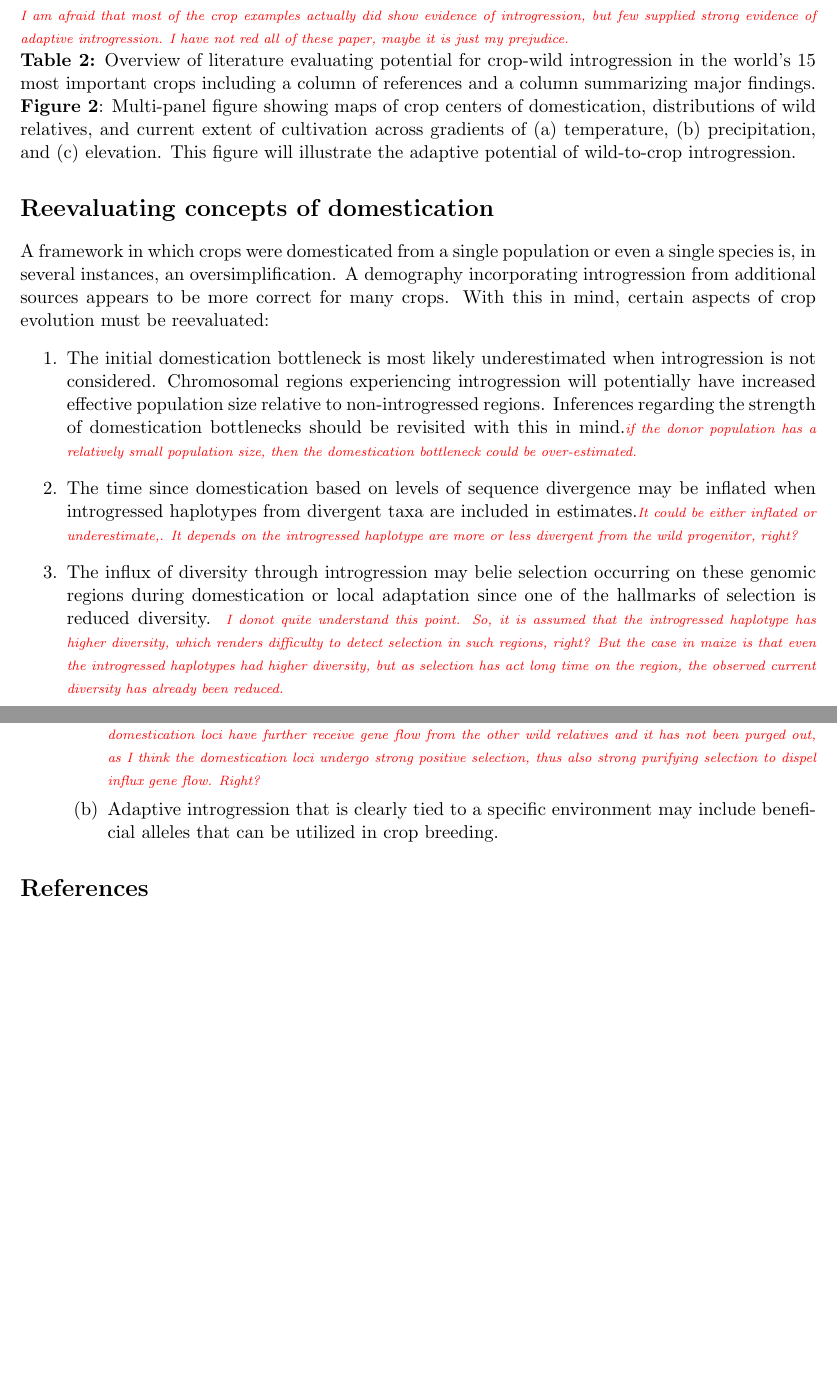
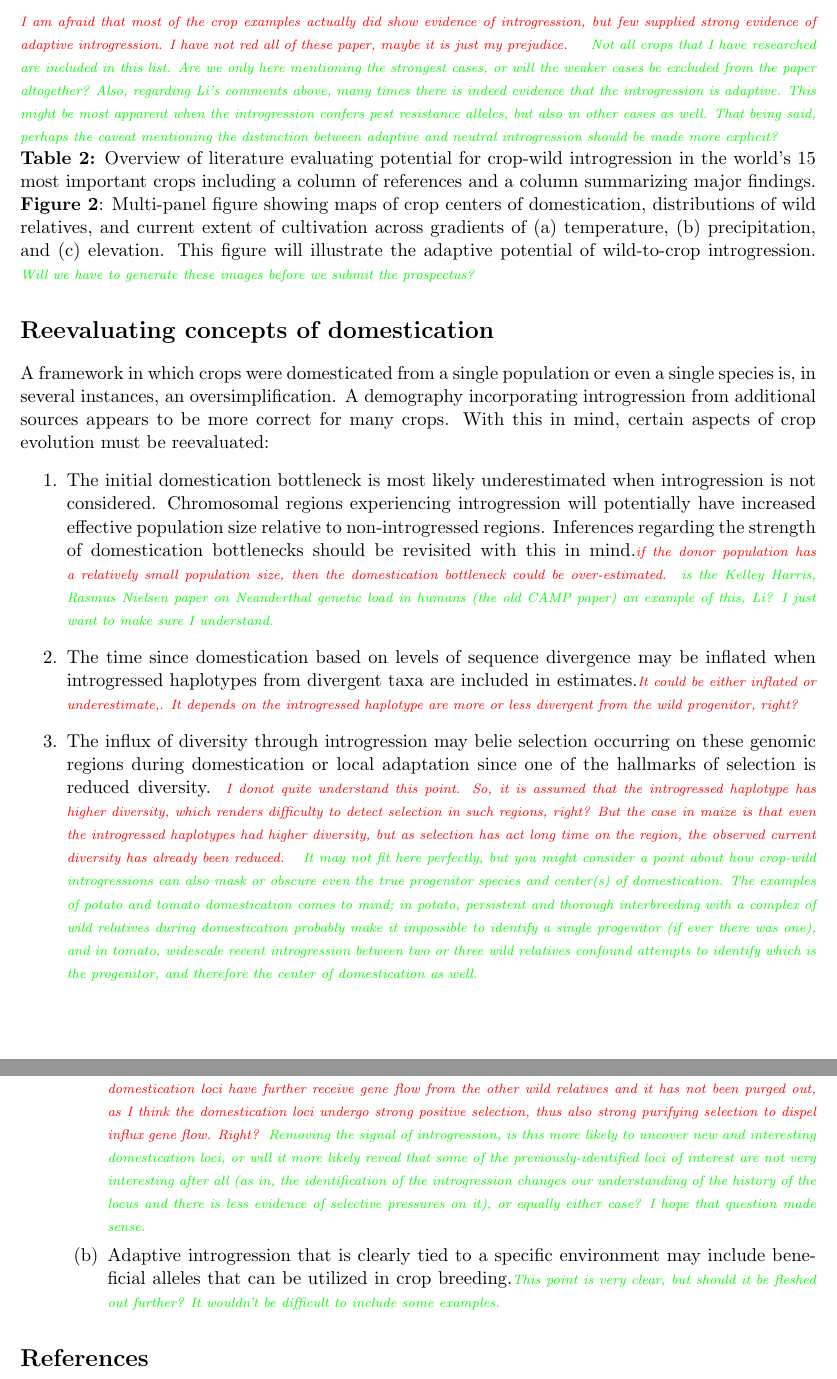
Before and after one commit to HuffordLab/Crop_Adaptation_Gene_Flow, a LaTeX document (TiG_prospectus.tex): two parts of pages 3 and 4 of 5, joined at a grey line, cut so that both start at the same text, the shorter picture padded with empty space. Compiled offline with pdfLaTeX.

Commit message:
Garrett made some comments

```diff
--- a/TiG_prospectus.tex
+++ b/TiG_prospectus.tex
@@ -6,7 +6,7 @@
 \bibliographystyle{ieeetr}
 \newcommand{\mbh}[1]{\textcolor{blue}{ \emph{\scriptsize  #1}} } %creating command for Matt's comments
 \newcommand{\lwang}[1]{\textcolor{red}{ \emph{\scriptsize  #1}} } %creating command for Li's comments
-\newcommand{\gmg}[1]{\textcolor{green}{ \emph{\scriptsize  #1}} } %creating command for Garrett's comments
+\newcommand{\gmj}[1]{\textcolor{green}{ \emph{\scriptsize  #1}} } %creating command for Garrett's comments
 
 \title{Review: Crop adaptation through historical introgression from wild relatives}
 
@@ -67,17 +68,20 @@ Over the last few years, several high-profile publications based on genome-wide
 	\item{Predictions regarding the likelihood of adaptive introgression in additional crops can be made through comparison of their centers of origin to both their current extent of cultivation and the distribution of wild relatives across environmental gradients (\textbf{Figure 2}).}
 \end{enumerate}
 \lwang{I am afraid that most of the crop examples actually did show evidence of introgression, but few supplied strong evidence of adaptive introgression. I have not red all of these paper, maybe it is just my prejudice. }
+\gmj{Not all crops that I have researched are included in this list.  Are we only here mentioning the strongest cases, or will the weaker cases be excluded from the paper altogether?  Also, regarding Li's comments above, many times there is indeed evidence that the introgression is adaptive.  This might be most apparent when the introgression confers pest resistance alleles, but also in other cases as well.  That being said, perhaps the caveat mentioning the distinction between adaptive and neutral introgression should be made more explicit?}
 
 \noindent{\textbf{Table 2:} Overview of literature evaluating potential for crop-wild introgression in the world's 15 most important crops including a column of references and a column summarizing major findings.}
 
 \noindent{\textbf{Figure 2}: Multi-panel figure showing maps of crop centers of domestication, distributions of wild relatives, and current extent of cultivation across gradients of (a) temperature, (b) precipitation, and (c) elevation. This figure will illustrate the adaptive potential of wild-to-crop introgression.}
+\gmj{Will we have to generate these images before we submit the prospectus?}
 
 \section*{Reevaluating concepts of domestication}
 A framework in which crops were domesticated from a single population or even a single species is, in several instances, an oversimplification. A demography incorporating introgression from additional sources appears to be more correct for many crops. With this in mind, certain aspects of crop evolution must be reevaluated:
 \begin{enumerate}
-	\item{The initial domestication bottleneck is most likely underestimated when introgression is not considered. Chromosomal regions experiencing introgression will potentially have increased effective population size relative to non-introgressed regions. Inferences regarding the strength of domestication bottlenecks should be revisited with this in mind.}\lwang{if the donor population has a relatively small population size, then the domestication bottleneck could be over-estimated.}
+	\item{The initial domestication bottleneck is most likely underestimated when introgression is not considered. Chromosomal regions experiencing introgression will potentially have increased effective population size relative to non-introgressed regions. Inferences regarding the strength of domestication bottlenecks should be revisited with this in mind.}\lwang{if the donor population has a relatively small population size, then the domestication bottleneck could be over-estimated.}\gmj{is the Kelley Harris, Rasmus Nielsen paper on Neanderthal genetic load in humans (the old CAMP paper) an example of this, Li?  I just want to make sure I understand.}
 	\item{The time since domestication based on levels of sequence divergence may be inflated when introgressed haplotypes from divergent taxa are included in estimates.}\lwang{It could be either inflated or underestimate,. It depends on the introgressed haplotype are more or less divergent from the wild progenitor, right?}
 	\item{The influx of diversity through introgression may belie selection occurring on these genomic regions during domestication or local adaptation since one of the hallmarks of selection is reduced diversity.} \lwang{I donot quite understand this point. So, it is assumed that the introgressed haplotype has higher diversity, which renders difficulty to detect selection in such regions, right? But the case in maize is that even the introgressed haplotypes had higher diversity, but as selection has act long time on the region, the observed current diversity has already been reduced.}
+	\gmj{It may not fit here perfectly, but you might consider a point about how crop-wild introgressions can also mask or obscure even the true progenitor species and center(s) of domestication.  The examples of potato and tomato domestication comes to mind; in potato, persistent and thorough interbreeding with a complex of wild relatives during domestication probably make it impossible to identify a single progenitor (if ever there was one), and in tomato, widescale recent introgression between two or three wild relatives confound attempts to identify which is the progenitor, and therefore the center of domestication as well.}
 \end{enumerate}
 
 \section*{Future studies in crop-wild introgression}
@@ -91,8 +95,8 @@ Additional study of introgression in agroecosystems could lead to advances in bo
 		\end{enumerate}
 	\item{Applications:}
 		\begin{enumerate}
-		 	\item{Loci underlying the domesticated phenotype that are potentially beneficial targets for crop improvement can be more clearly identified by removing the confounding population genetic signal of introgression.} \lwang{I am not quite clear with this point. It will be interesting to see that the domestication loci have further receive gene flow from the other wild relatives and it has not been purged out, as I think the domestication loci undergo strong positive selection, thus also strong purifying selection to dispel influx gene flow. Right?}
-		 	\item{Adaptive introgression that is clearly tied to a specific environment may include beneficial alleles that can be utilized in crop breeding.}
+		 	\item{Loci underlying the domesticated phenotype that are potentially beneficial targets for crop improvement can be more clearly identified by removing the confounding population genetic signal of introgression.} \lwang{I am not quite clear with this point. It will be interesting to see that the domestication loci have further receive gene flow from the other wild relatives and it has not been purged out, as I think the domestication loci undergo strong positive selection, thus also strong purifying selection to dispel influx gene flow. Right?}\gmj{Removing the signal of introgression, is this more likely to uncover new and interesting domestication loci, or will it more likely reveal that some of the previously-identified loci of interest are not very interesting after all (as in, the identification of the introgression changes our understanding of the history of the locus and there is less evidence of selective pressures on it), or equally either case?  I hope that question made sense.}
+		 	\item{Adaptive introgression that is clearly tied to a specific environment may include beneficial alleles that can be utilized in crop breeding.}\gmj{This point is very clear, but should it be fleshed out further?  It wouldn't be difficult to include some examples.}
 		 \end{enumerate}
 \end{enumerate}
 
```
Also changed, not shown: TiG_prospectus.tex (7 more changed lines).
